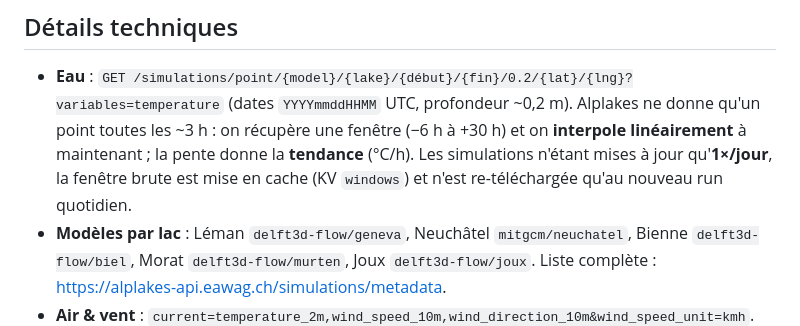
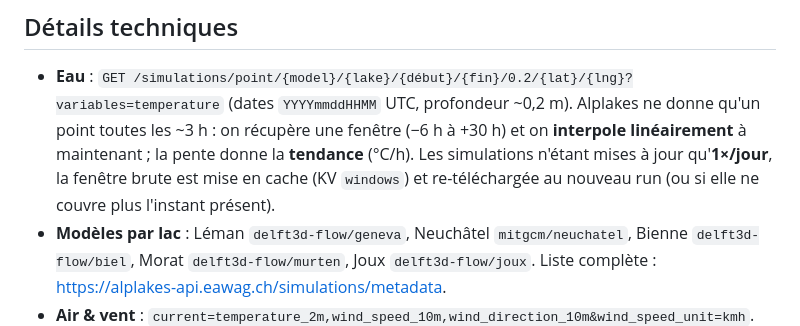
Before and after one commit to alexhaed/trempette, a Markdown page: README.md, the part around the change. Rendered like a GitHub page.

Commit message:
docs: précise la condition de re-téléchargement de la fenêtre Alplakes
Co-Authored-By: Claude Opus 4.8 <noreply@anthropic.com>

```diff
--- a/README.md
+++ b/README.md
@@ -44,7 +44,8 @@ Worker Cloudflare « trempette »
   toutes les ~3 h : on récupère une fenêtre (−6 h à +30 h) et on **interpole
   linéairement** à maintenant ; la pente donne la **tendance** (°C/h). Les
   simulations n'étant mises à jour qu'**1×/jour**, la fenêtre brute est mise en
-  cache (KV `windows`) et n'est re-téléchargée qu'au nouveau run quotidien.
+  cache (KV `windows`) et re-téléchargée au nouveau run (ou si elle ne couvre plus
+  l'instant présent).
 - **Modèles par lac** : Léman `delft3d-flow/geneva`, Neuchâtel `mitgcm/neuchatel`,
   Bienne `delft3d-flow/biel`, Morat `delft3d-flow/murten`, Joux `delft3d-flow/joux`.
   Liste complète : <https://alplakes-api.eawag.ch/simulations/metadata>.
```
